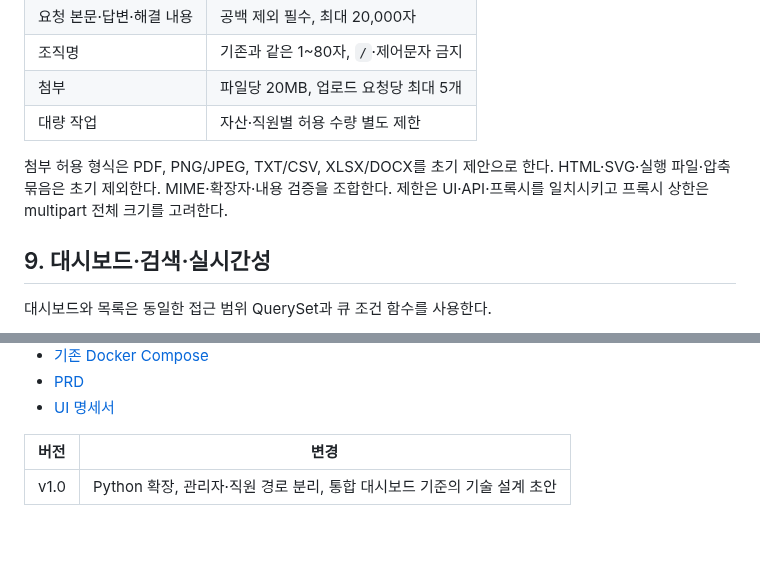
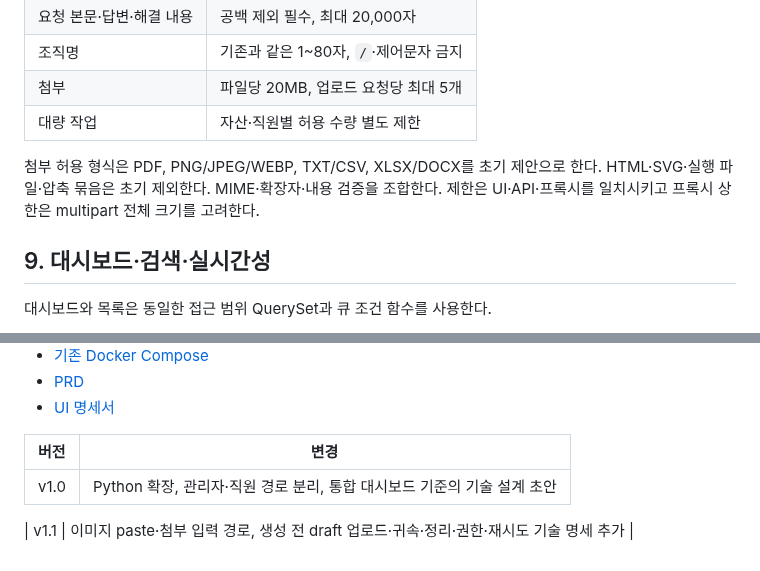
Before and after one commit to yukhoehaninsaeng/Bumjin_ITAM, a Markdown page: docs/TRD.md, 2 parts joined by grey strips. GitHub-like rendering; blank space fills up the shorter version.

Commit message:
docs: specify ticket attachments and clipboard image paste

```diff
--- a/docs/TRD.md
+++ b/docs/TRD.md
@@ -453,7 +453,7 @@ UI 경로는 UI_SPEC을 따른다. `/admin`은 통합 홈이며 설정은 `/admi
 | 첨부 | 파일당 20MB, 업로드 요청당 최대 5개 |
 | 대량 작업 | 자산·직원별 허용 수량 별도 제한 |
 
-첨부 허용 형식은 PDF, PNG/JPEG, TXT/CSV, XLSX/DOCX를 초기 제안으로 한다. HTML·SVG·실행 파일·압축 묶음은 초기 제외한다. MIME·확장자·내용 검증을 조합한다. 제한은 UI·API·프록시를 일치시키고 프록시 상한은 multipart 전체 크기를 고려한다.
+첨부 허용 형식은 PDF, PNG/JPEG/WEBP, TXT/CSV, XLSX/DOCX를 초기 제안으로 한다. HTML·SVG·실행 파일·압축 묶음은 초기 제외한다. MIME·확장자·내용 검증을 조합한다. 제한은 UI·API·프록시를 일치시키고 프록시 상한은 multipart 전체 크기를 고려한다.
 
 ## 9. 대시보드·검색·실시간성
 
@@ -780,3 +812,5 @@ DB 제약·잠금은 실제 PostgreSQL을 사용하는 통합 테스트로 검
 | 버전 | 변경 |
 | --- | --- |
 | v1.0 | Python 확장, 관리자·직원 경로 분리, 통합 대시보드 기준의 기술 설계 초안 |
+
+| v1.1 | 이미지 paste·첨부 입력 경로, 생성 전 draft 업로드·귀속·정리·권한·재시도 기술 명세 추가 |
```
Also changed, not shown: other parts of docs/TRD.md (+33 -1 lines).
